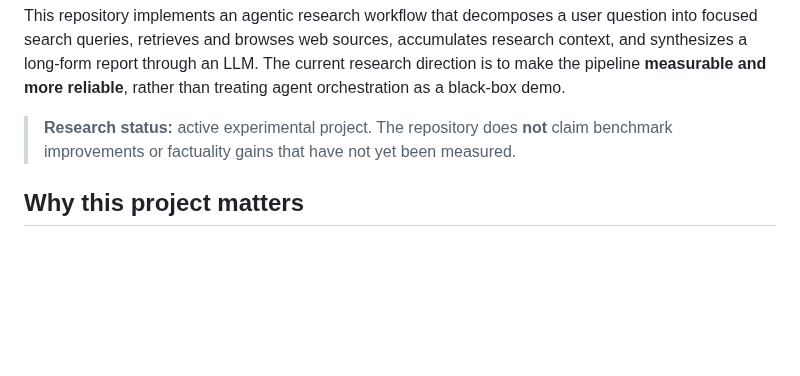
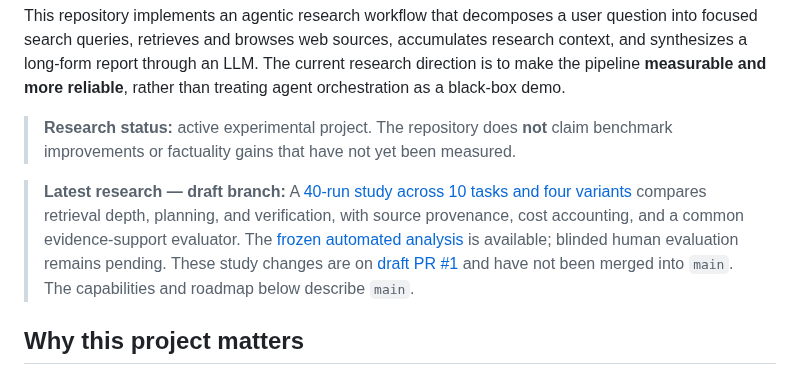
Before and after one commit to anupamking01/Ai-Researcher-Agent, a Markdown page: README.md, the part around the change. Rendered like a GitHub page; blank space fills up the shorter version.

Commit message:
docs: link draft research study and frozen analysis from main

```diff
--- a/README.md
+++ b/README.md
@@ -8,6 +8,8 @@
 This repository implements an agentic research workflow that decomposes a user question into focused search queries, retrieves and browses web sources, accumulates research context, and synthesizes a long-form report through an LLM. The current research direction is to make the pipeline **measurable and more reliable**, rather than treating agent orchestration as a black-box demo.
 
 > **Research status:** active experimental project. The repository does **not** claim benchmark improvements or factuality gains that have not yet been measured.
+
+> **Latest research — draft branch:** A [40-run study across 10 tasks and four variants](https://github.com/anupamking01/Ai-Researcher-Agent/blob/d5d9fcd4762092c4a79f2e830d1f688dfe1f9cc8/README.md) compares retrieval depth, planning, and verification, with source provenance, cost accounting, and a common evidence-support evaluator. The [frozen automated analysis](https://github.com/anupamking01/Ai-Researcher-Agent/blob/d5d9fcd4762092c4a79f2e830d1f688dfe1f9cc8/paper/MAIN_STUDY_INFERENCE.md) is available; blinded human evaluation remains pending. These study changes are on [draft PR #1](https://github.com/anupamking01/Ai-Researcher-Agent/pull/1) and have not been merged into `main`. The capabilities and roadmap below describe `main`.
 
 ## Why this project matters
 
```
